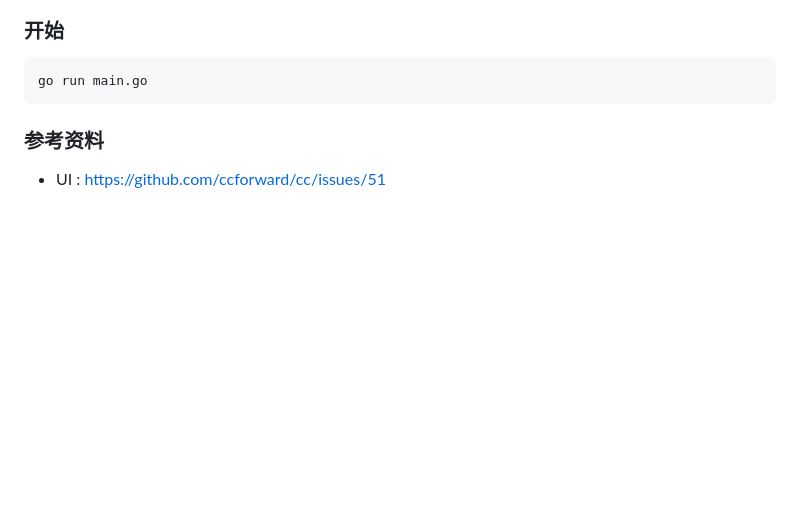
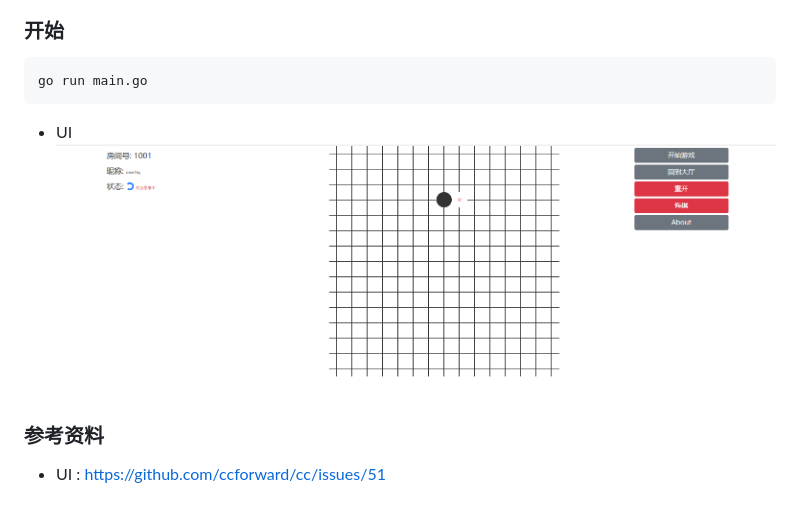
Before and after one commit to hxzmtk/gomoku, a Markdown page: README.md, the part around the change. GitHub-like rendering; pictures changed too: docs/img/1.png (added); blank space fills up the shorter version.

Commit message:
uodate

````diff
--- a/README.md
+++ b/README.md
@@ -20,6 +20,8 @@
 ```
 go run main.go
 ```
+- UI
+![image](docs/img/1.png)
 
 ### 参考资料
 
````
